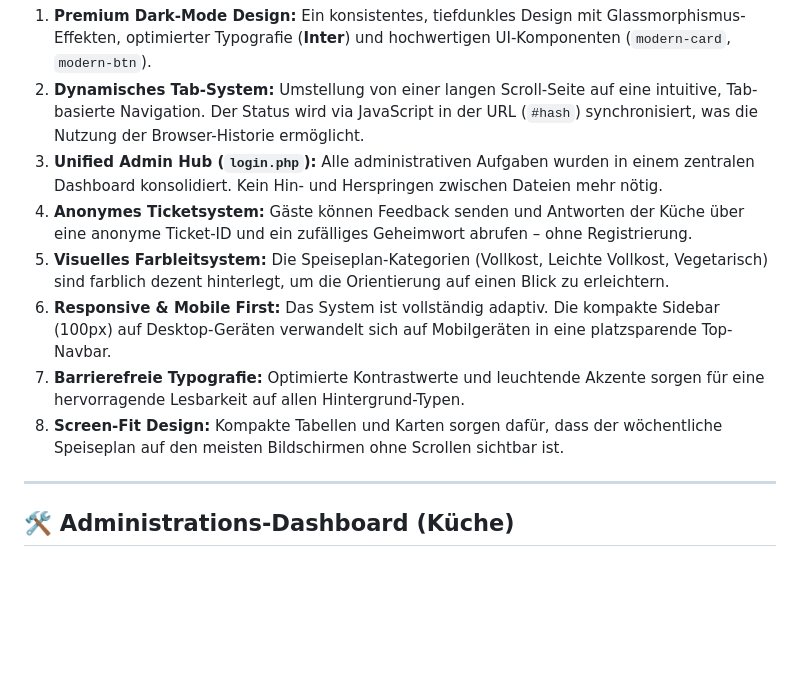
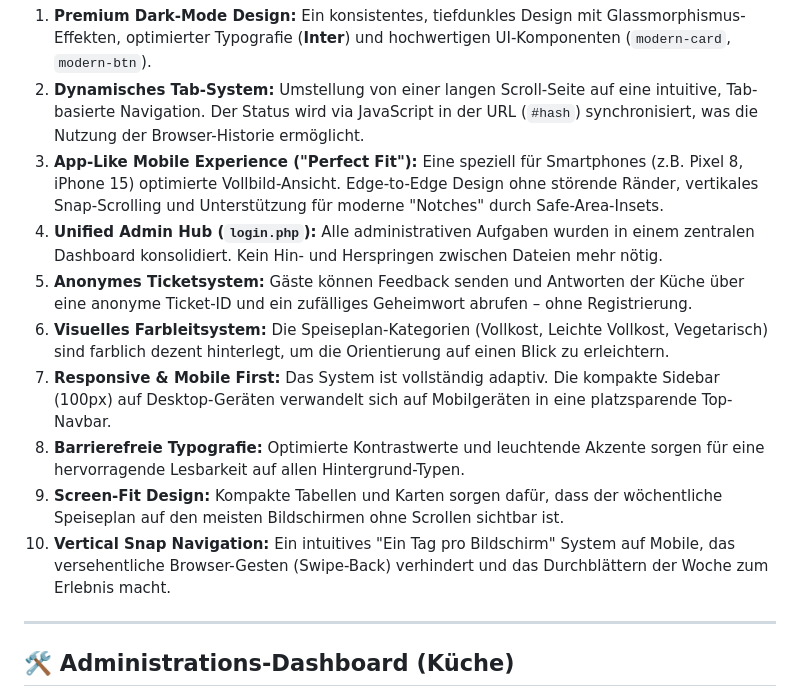
Before and after one commit to KitoMossman/mensa, a Markdown page: README.md, the part around the change. Drawn GitHub-style; blank space fills up the shorter version.

Commit message:
Update README with Mobile UI highlights and App-Like experience details

```diff
--- a/README.md
+++ b/README.md
@@ -8,12 +8,14 @@ Das System wurde grundlegend überarbeitet, um eine erstklassige Benutzererfahru
 
 1. **Premium Dark-Mode Design:** Ein konsistentes, tiefdunkles Design mit Glassmorphismus-Effekten, optimierter Typografie (**Inter**) und hochwertigen UI-Komponenten (`modern-card`, `modern-btn`).
 2. **Dynamisches Tab-System:** Umstellung von einer langen Scroll-Seite auf eine intuitive, Tab-basierte Navigation. Der Status wird via JavaScript in der URL (`#hash`) synchronisiert, was die Nutzung der Browser-Historie ermöglicht.
-3. **Unified Admin Hub (`login.php`):** Alle administrativen Aufgaben wurden in einem zentralen Dashboard konsolidiert. Kein Hin- und Herspringen zwischen Dateien mehr nötig.
-4. **Anonymes Ticketsystem:** Gäste können Feedback senden und Antworten der Küche über eine anonyme Ticket-ID und ein zufälliges Geheimwort abrufen – ohne Registrierung.
-5. **Visuelles Farbleitsystem:** Die Speiseplan-Kategorien (Vollkost, Leichte Vollkost, Vegetarisch) sind farblich dezent hinterlegt, um die Orientierung auf einen Blick zu erleichtern.
-6. **Responsive & Mobile First:** Das System ist vollständig adaptiv. Die kompakte Sidebar (100px) auf Desktop-Geräten verwandelt sich auf Mobilgeräten in eine platzsparende Top-Navbar.
-7. **Barrierefreie Typografie:** Optimierte Kontrastwerte und leuchtende Akzente sorgen für eine hervorragende Lesbarkeit auf allen Hintergrund-Typen.
-8. **Screen-Fit Design:** Kompakte Tabellen und Karten sorgen dafür, dass der wöchentliche Speiseplan auf den meisten Bildschirmen ohne Scrollen sichtbar ist.
+3. **App-Like Mobile Experience ("Perfect Fit"):** Eine speziell für Smartphones (z.B. Pixel 8, iPhone 15) optimierte Vollbild-Ansicht. Edge-to-Edge Design ohne störende Ränder, vertikales Snap-Scrolling und Unterstützung für moderne "Notches" durch Safe-Area-Insets.
+4. **Unified Admin Hub (`login.php`):** Alle administrativen Aufgaben wurden in einem zentralen Dashboard konsolidiert. Kein Hin- und Herspringen zwischen Dateien mehr nötig.
+5. **Anonymes Ticketsystem:** Gäste können Feedback senden und Antworten der Küche über eine anonyme Ticket-ID und ein zufälliges Geheimwort abrufen – ohne Registrierung.
+6. **Visuelles Farbleitsystem:** Die Speiseplan-Kategorien (Vollkost, Leichte Vollkost, Vegetarisch) sind farblich dezent hinterlegt, um die Orientierung auf einen Blick zu erleichtern.
+7. **Responsive & Mobile First:** Das System ist vollständig adaptiv. Die kompakte Sidebar (100px) auf Desktop-Geräten verwandelt sich auf Mobilgeräten in eine platzsparende Top-Navbar.
+8. **Barrierefreie Typografie:** Optimierte Kontrastwerte und leuchtende Akzente sorgen für eine hervorragende Lesbarkeit auf allen Hintergrund-Typen.
+9. **Screen-Fit Design:** Kompakte Tabellen und Karten sorgen dafür, dass der wöchentliche Speiseplan auf den meisten Bildschirmen ohne Scrollen sichtbar ist.
+10. **Vertical Snap Navigation:** Ein intuitives "Ein Tag pro Bildschirm" System auf Mobile, das versehentliche Browser-Gesten (Swipe-Back) verhindert und das Durchblättern der Woche zum Erlebnis macht.
 
 ---
 
```
